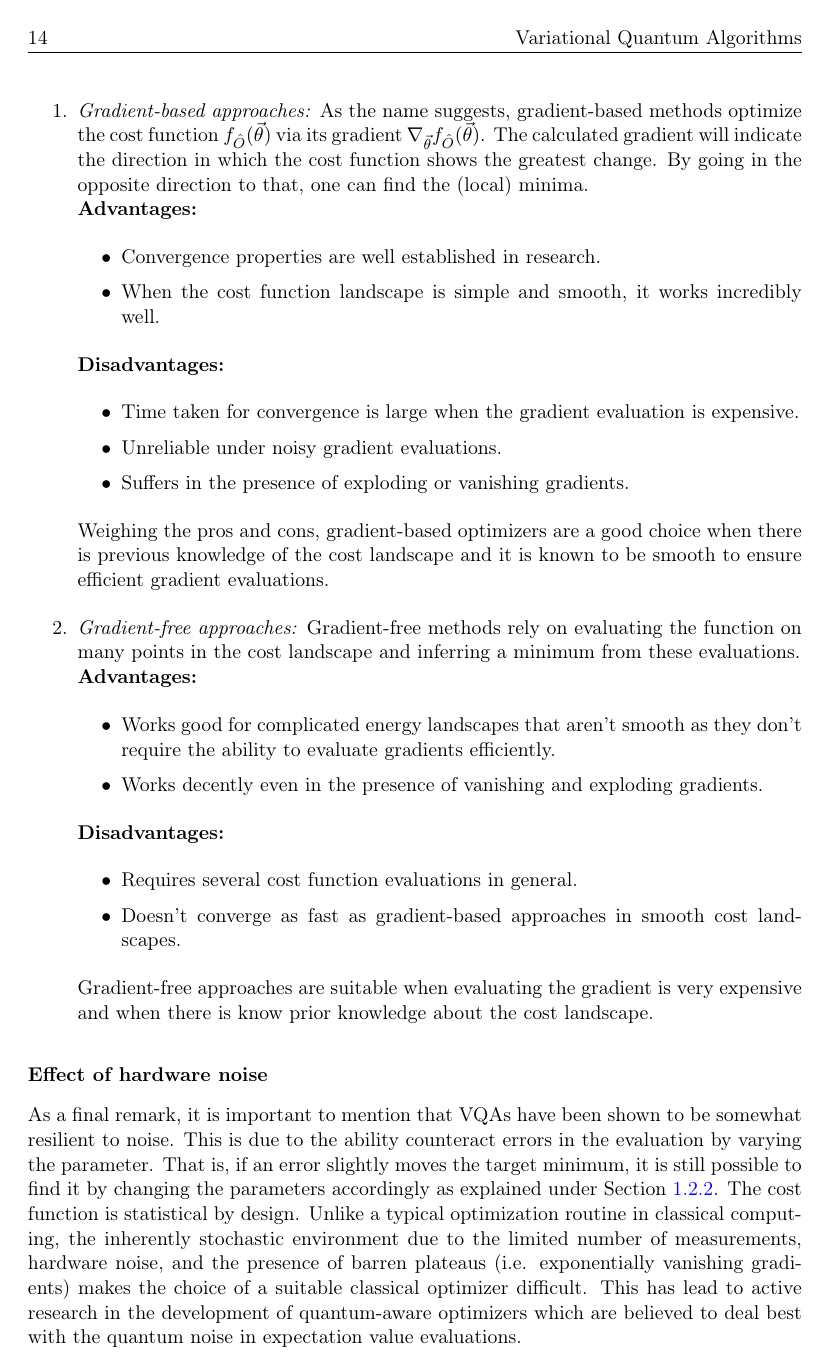
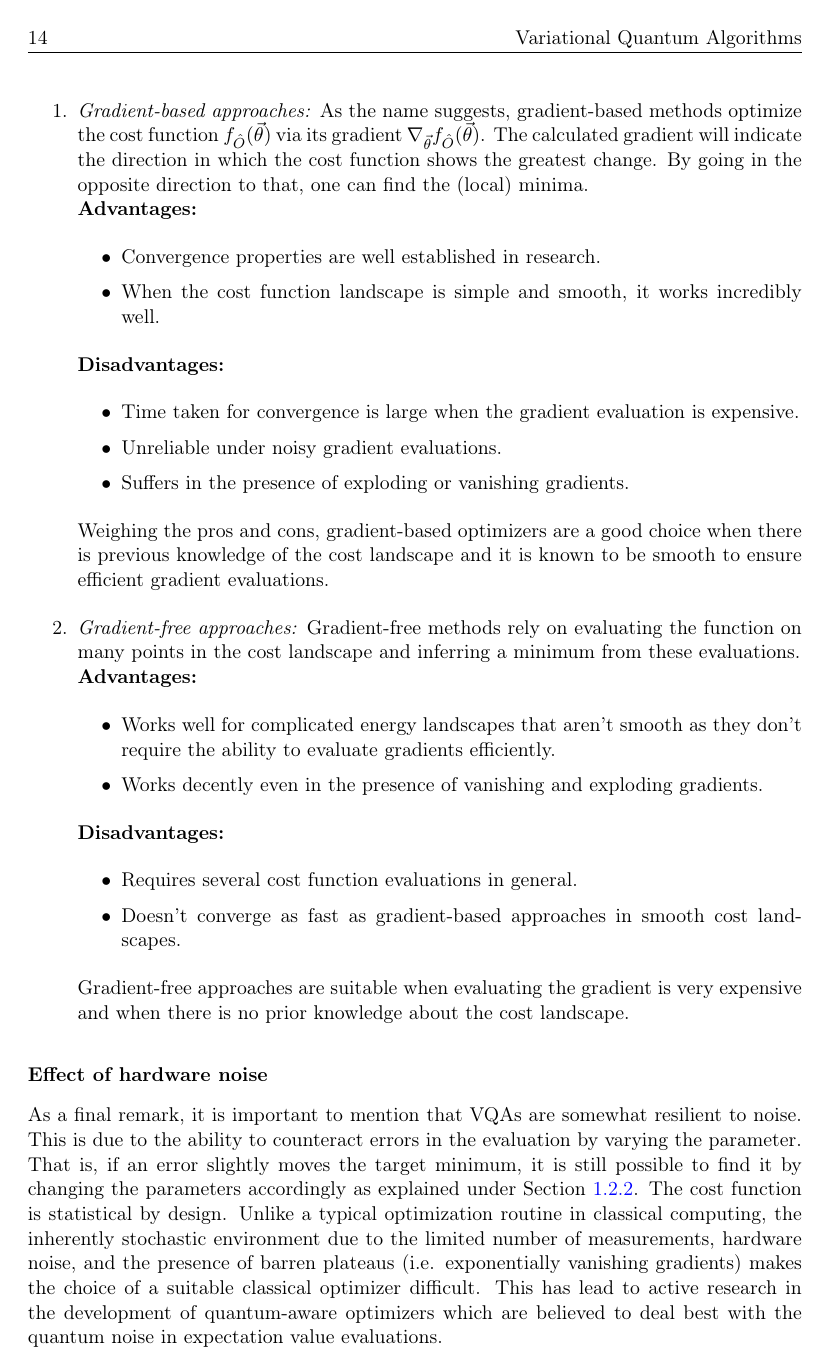
Before and after one commit to bavithra-govintharajah/variational-algorithms-seminar-RWTH, LaTeX slides (BG_seminar- new/BG_seminar.tex): page 14 of 21. Compiled offline with pdfLaTeX.

Commit message:
Updates from Overleaf

```diff
--- a/BG_seminar- new/BG_seminar.tex
+++ b/BG_seminar- new/BG_seminar.tex
@@ -341,7 +341,7 @@ Which classical optimization routine works best with VQAs is an open question. B
     \newline
     \textbf{Advantages:}
     \begin{itemize}
-        \item Works good for complicated energy landscapes that aren't smooth as they don't require the ability to evaluate gradients efficiently.
+        \item Works well for complicated energy landscapes that aren't smooth as they don't require the ability to evaluate gradients efficiently.
         \item Works decently even in the presence of vanishing and exploding gradients.
     \end{itemize}
     \textbf{Disadvantages:}
@@ -349,13 +349,11 @@ Which classical optimization routine works best with VQAs is an open question. B
         \item Requires several cost function evaluations in general.
         \item Doesn't converge as fast as gradient-based approaches in smooth cost landscapes.
     \end{itemize}
-    Gradient-free approaches are suitable when evaluating the gradient is very expensive and when there is know prior knowledge about the cost landscape.
+    Gradient-free approaches are suitable when evaluating the gradient is very expensive and when there is no prior knowledge about the cost landscape.
 \end{enumerate}
 
 \subsubsection{Effect of hardware noise}
-As a final remark, it is important to mention that VQAs have been shown to be somewhat resilient to noise. This is due to the ability counteract errors in the evaluation by varying the parameter. That is, if an error slightly moves the target minimum, it is still possible to find it by changing the parameters accordingly as explained under Section~\ref{BG:the_variational_paradigm_and_general_quantum_systems}. The cost function is statistical by design. Unlike a typical optimization routine in classical computing, the inherently stochastic environment due to the limited number of measurements, hardware noise, and the presence of barren plateaus (i.e. exponentially vanishing gradients) makes the choice of a suitable classical optimizer difficult. This has lead to active research in the development of quantum-aware optimizers which are believed to deal best with the quantum noise in expectation value evaluations.
-
-\section{Applications}
+As a final remark, it is important to mention that VQAs are somewhat resilient to noise. This is due to the ability to counteract errors in the evaluation by varying the parameter. That is, if an error slightly moves the target minimum, it is still possible to find it by changing the parameters accordingly as explained under Section~\ref{BG:the_variational_paradigm_and_general_quantum_systems}. The cost function is statistical by design. Unlike a typical optimization routine in classical computing, the inherently stochastic environment due to the limited number of measurements, hardware noise, and the presence of barren plateaus (i.e. exponentially vanishing gradients) makes the choice of a suitable classical optimizer difficult. This has lead to active research in the development of quantum-aware optimizers which are believed to deal best with the quantum noise in expectation value evaluations.
 
 \section{Hands-on tutorial: Simulating $H_2$ molecule using VQE}
 \label{BG:hands_on}
```
Also changed, not shown: BG_seminar- new/BG_seminar.tex (6 more changed lines).
